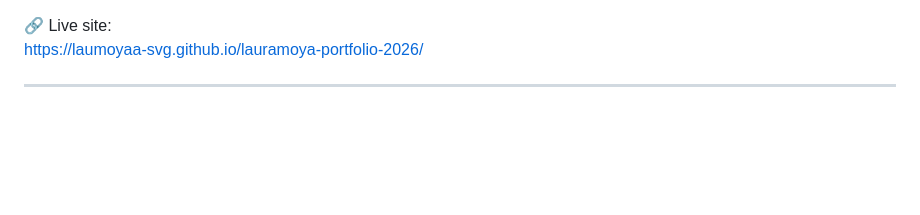
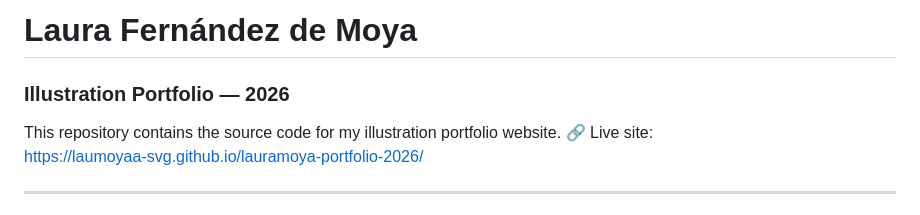
Before and after one commit to laumoyaa-svg/lauramoya-portfolio-2026, a Markdown page: README.md, the part around the change. GitHub-like rendering; blank space fills up the shorter version.

```diff
--- a/README.md
+++ b/README.md
@@ -1,3 +1,7 @@
+# Laura Fernández de Moya
+### Illustration Portfolio — 2026
+
+This repository contains the source code for my illustration portfolio website.
 🔗 Live site:
 [https://laumoyaa-svg.github.io/lauramoya-portfolio-2026/](https://laumoyaa-svg.github.io/lauramoya-portfolio-2026/)
 
```
